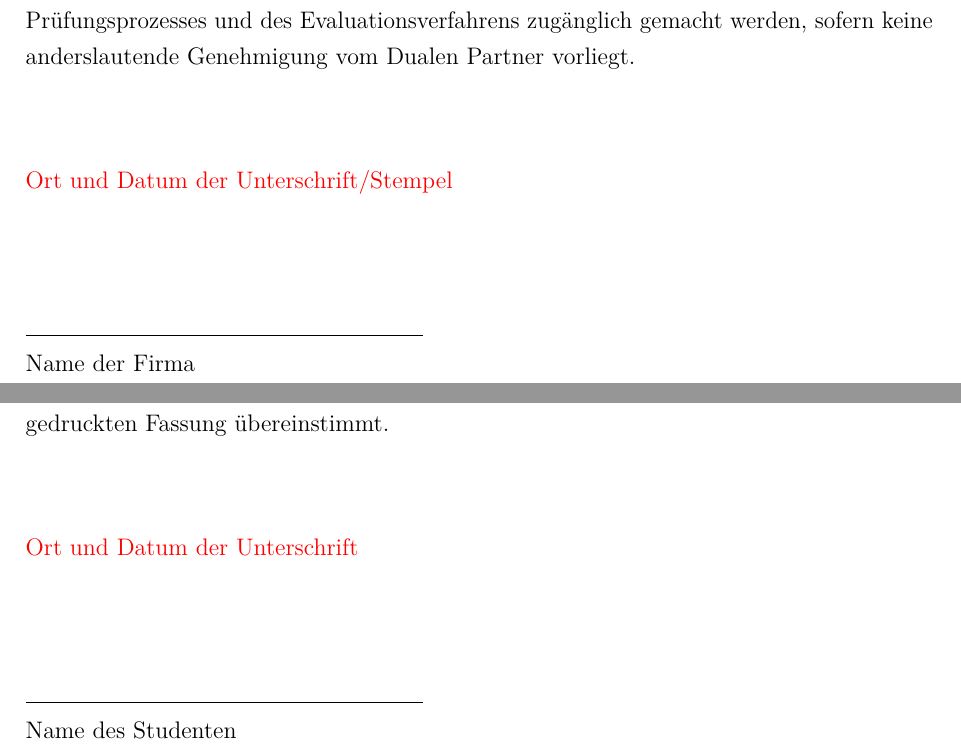
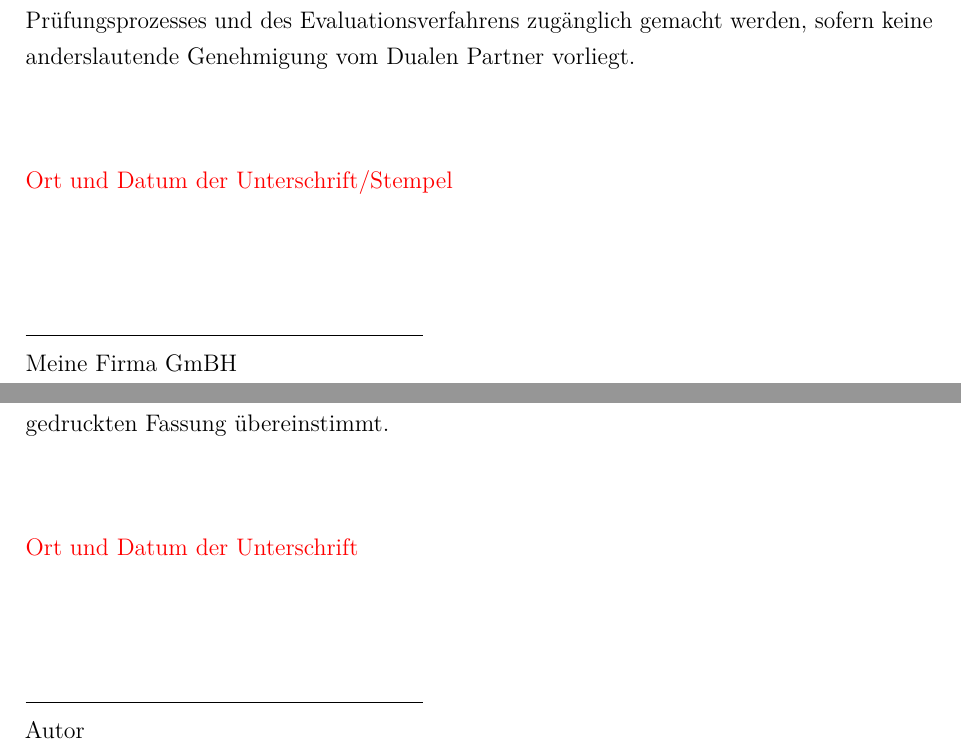
Before and after one commit to eliaspr/DHBW_LaTeX-Vorlage, a LaTeX book (text/dokumentation.tex, which reads text/ads/erklaerung.tex, text/ads/sperrvermerk.tex): two parts of pages 2 and 3 of 16, joined at a grey line, cut so that both start at the same text. Compiled offline with pdfLaTeX.

Commit message:
use author/company definitions in Sperrvermerk and Erklärung

```diff
--- a/text/ads/erklaerung.tex
+++ b/text/ads/erklaerung.tex
@@ -18,4 +18,4 @@ zudem, dass die eingereichte elektronische Fassung mit der gedruckten Fassung ü
 \vspace{4em}
 
 \rule{7cm}{0.4pt}\\
-Name des Studenten
+\defAutor
--- a/text/ads/sperrvermerk.tex
+++ b/text/ads/sperrvermerk.tex
@@ -17,4 +17,4 @@ Evaluationsverfahrens zugänglich gemacht werden, sofern keine anderslautende Ge
 \vspace{4em}
 
 \rule{7cm}{0.4pt}\\
-Name der Firma
+\defAusbildungsfirma
```
